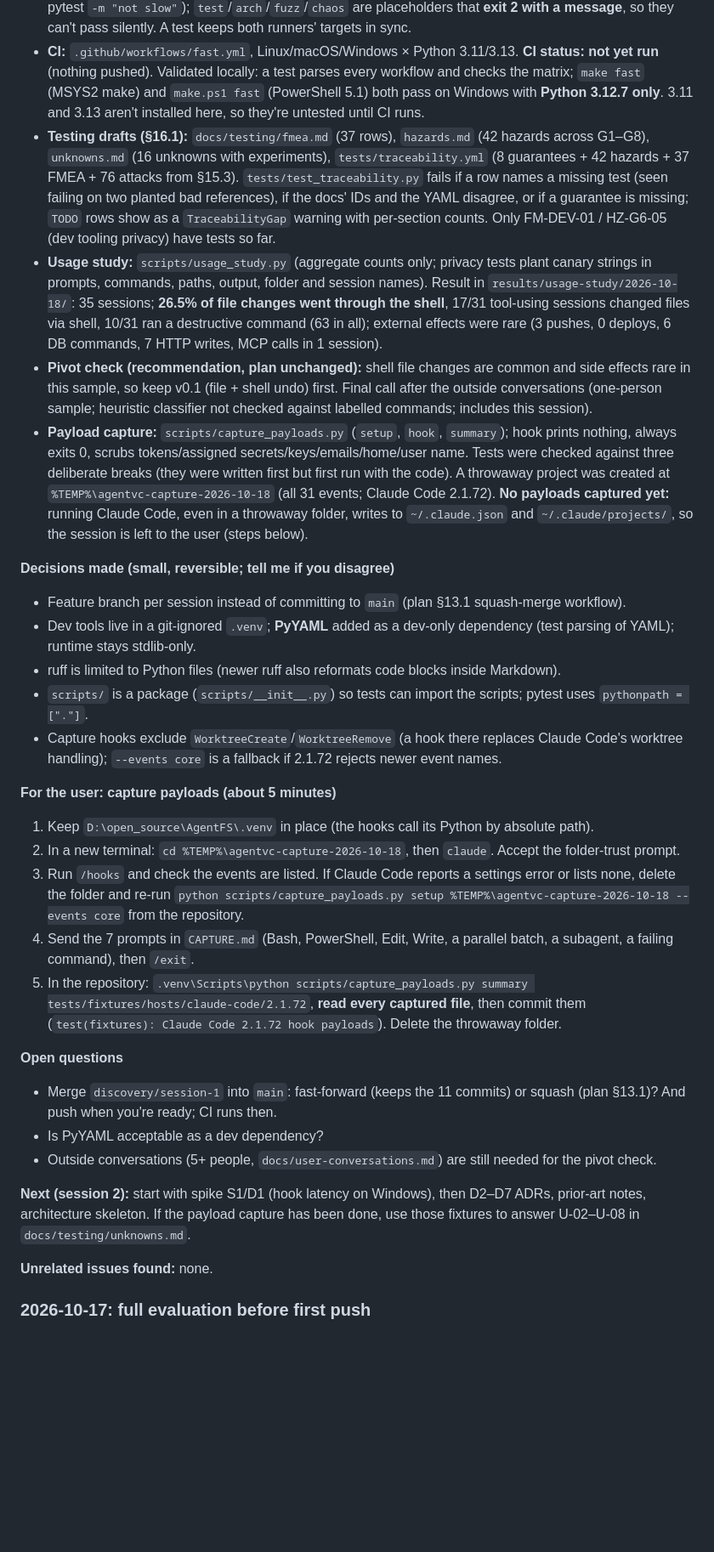
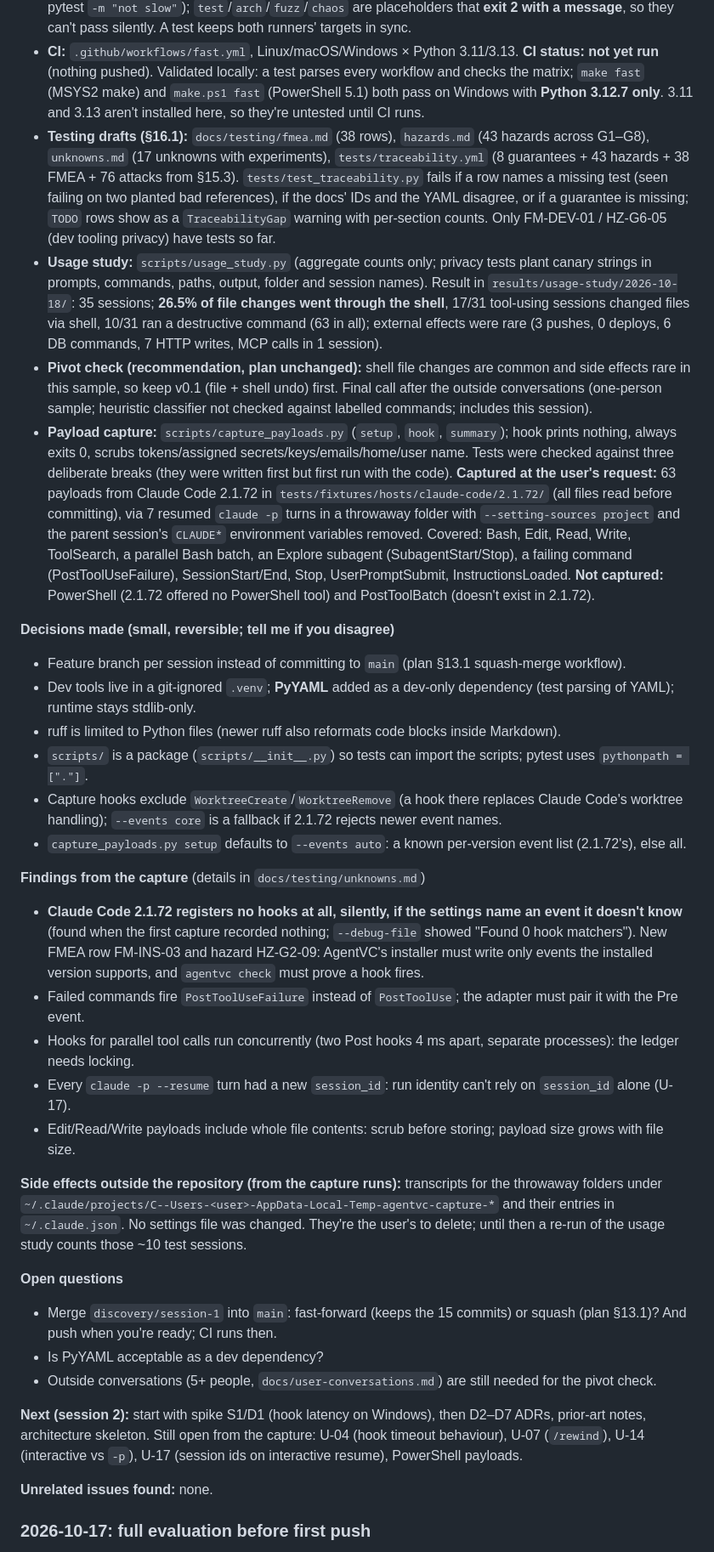
Before and after one commit to Jay2Kumar1Sharma/AgentVC, a Markdown page: docs/progress.md, the part around one of its changes. Shown at 85% size. Rendered like a GitHub page; blank space fills up the shorter version.

Commit message:
docs(progress): payload capture done; findings and side effects

```diff
--- a/docs/progress.md
+++ b/docs/progress.md
@@ -35,10 +35,10 @@ Work is on branch **`discovery/session-1`** (11 small signed commits, not merged
 - **Skeleton:** `pyproject.toml` (Python 3.11+, no runtime deps, `license = "Apache-2.0"`, dev extras), `agentvc/` with `python -m agentvc` printing the version, `tests/`, `eval/`, `results/`, `docs/design/`, `docs/prior-art/`, `docs/testing/`, `CHANGELOG.md`.
 - **Task runners:** `Makefile` and `make.ps1` (Windows) with `fast` (ruff check + format check, mypy strict, pytest `-m "not slow"`); `test`/`arch`/`fuzz`/`chaos` are placeholders that **exit 2 with a message**, so they can't pass silently. A test keeps both runners' targets in sync.
 - **CI:** `.github/workflows/fast.yml`, Linux/macOS/Windows × Python 3.11/3.13. **CI status: not yet run** (nothing pushed). Validated locally: a test parses every workflow and checks the matrix; `make fast` (MSYS2 make) and `make.ps1 fast` (PowerShell 5.1) both pass on Windows with **Python 3.12.7 only**. 3.11 and 3.13 aren't installed here, so they're untested until CI runs.
-- **Testing drafts (§16.1):** `docs/testing/fmea.md` (37 rows), `hazards.md` (42 hazards across G1–G8), `unknowns.md` (16 unknowns with experiments), `tests/traceability.yml` (8 guarantees + 42 hazards + 37 FMEA + 76 attacks from §15.3). `tests/test_traceability.py` fails if a row names a missing test (seen failing on two planted bad references), if the docs' IDs and the YAML disagree, or if a guarantee is missing; `TODO` rows show as a `TraceabilityGap` warning with per-section counts. Only FM-DEV-01 / HZ-G6-05 (dev tooling privacy) have tests so far.
+- **Testing drafts (§16.1):** `docs/testing/fmea.md` (38 rows), `hazards.md` (43 hazards across G1–G8), `unknowns.md` (17 unknowns with experiments), `tests/traceability.yml` (8 guarantees + 43 hazards + 38 FMEA + 76 attacks from §15.3). `tests/test_traceability.py` fails if a row names a missing test (seen failing on two planted bad references), if the docs' IDs and the YAML disagree, or if a guarantee is missing; `TODO` rows show as a `TraceabilityGap` warning with per-section counts. Only FM-DEV-01 / HZ-G6-05 (dev tooling privacy) have tests so far.
 - **Usage study:** `scripts/usage_study.py` (aggregate counts only; privacy tests plant canary strings in prompts, commands, paths, output, folder and session names). Result in `results/usage-study/2026-10-18/`: 35 sessions; **26.5% of file changes went through the shell**, 17/31 tool-using sessions changed files via shell, 10/31 ran a destructive command (63 in all); external effects were rare (3 pushes, 0 deploys, 6 DB commands, 7 HTTP writes, MCP calls in 1 session).
 - **Pivot check (recommendation, plan unchanged):** shell file changes are common and side effects rare in this sample, so keep v0.1 (file + shell undo) first. Final call after the outside conversations (one-person sample; heuristic classifier not checked against labelled commands; includes this session).
-- **Payload capture:** `scripts/capture_payloads.py` (`setup`, `hook`, `summary`); hook prints nothing, always exits 0, scrubs tokens/assigned secrets/keys/emails/home/user name. Tests were checked against three deliberate breaks (they were written first but first run with the code). A throwaway project was created at `%TEMP%\agentvc-capture-2026-10-18` (all 31 events; Claude Code 2.1.72). **No payloads captured yet:** running Claude Code, even in a throwaway folder, writes to `~/.claude.json` and `~/.claude/projects/`, so the session is left to the user (steps below).
+- **Payload capture:** `scripts/capture_payloads.py` (`setup`, `hook`, `summary`); hook prints nothing, always exits 0, scrubs tokens/assigned secrets/keys/emails/home/user name. Tests were checked against three deliberate breaks (they were written first but first run with the code). **Captured at the user's request:** 63 payloads from Claude Code 2.1.72 in `tests/fixtures/hosts/claude-code/2.1.72/` (all files read before committing), via 7 resumed `claude -p` turns in a throwaway folder with `--setting-sources project` and the parent session's `CLAUDE*` environment variables removed. Covered: Bash, Edit, Read, Write, ToolSearch, a parallel Bash batch, an Explore subagent (SubagentStart/Stop), a failing command (PostToolUseFailure), SessionStart/End, Stop, UserPromptSubmit, InstructionsLoaded. **Not captured:** PowerShell (2.1.72 offered no PowerShell tool) and PostToolBatch (doesn't exist in 2.1.72).
 
 **Decisions made (small, reversible; tell me if you disagree)**
 - Feature branch per session instead of committing to `main` (plan §13.1 squash-merge workflow).
@@ -46,20 +46,23 @@ Work is on branch **`discovery/session-1`** (11 small signed commits, not merged
 - ruff is limited to Python files (newer ruff also reformats code blocks inside Markdown).
 - `scripts/` is a package (`scripts/__init__.py`) so tests can import the scripts; pytest uses `pythonpath = ["."]`.
 - Capture hooks exclude `WorktreeCreate`/`WorktreeRemove` (a hook there replaces Claude Code's worktree handling); `--events core` is a fallback if 2.1.72 rejects newer event names.
+- `capture_payloads.py setup` defaults to `--events auto`: a known per-version event list (2.1.72's), else all.
 
-**For the user: capture payloads (about 5 minutes)**
-1. Keep `D:\open_source\AgentFS\.venv` in place (the hooks call its Python by absolute path).
-2. In a new terminal: `cd %TEMP%\agentvc-capture-2026-10-18`, then `claude`. Accept the folder-trust prompt.
-3. Run `/hooks` and check the events are listed. If Claude Code reports a settings error or lists none, delete the folder and re-run `python scripts/capture_payloads.py setup %TEMP%\agentvc-capture-2026-10-18 --events core` from the repository.
-4. Send the 7 prompts in `CAPTURE.md` (Bash, PowerShell, Edit, Write, a parallel batch, a subagent, a failing command), then `/exit`.
-5. In the repository: `.venv\Scripts\python scripts/capture_payloads.py summary tests/fixtures/hosts/claude-code/2.1.72`, **read every captured file**, then commit them (`test(fixtures): Claude Code 2.1.72 hook payloads`). Delete the throwaway folder.
+**Findings from the capture** (details in `docs/testing/unknowns.md`)
+- **Claude Code 2.1.72 registers no hooks at all, silently, if the settings name an event it doesn't know** (found when the first capture recorded nothing; `--debug-file` showed "Found 0 hook matchers"). New FMEA row FM-INS-03 and hazard HZ-G2-09: AgentVC's installer must write only events the installed version supports, and `agentvc check` must prove a hook fires.
+- Failed commands fire `PostToolUseFailure` instead of `PostToolUse`; the adapter must pair it with the Pre event.
+- Hooks for parallel tool calls run concurrently (two Post hooks 4 ms apart, separate processes): the ledger needs locking.
+- Every `claude -p --resume` turn had a new `session_id`: run identity can't rely on `session_id` alone (U-17).
+- Edit/Read/Write payloads include whole file contents: scrub before storing; payload size grows with file size.
+
+**Side effects outside the repository (from the capture runs):** transcripts for the throwaway folders under `~/.claude/projects/C--Users-<user>-AppData-Local-Temp-agentvc-capture-*` and their entries in `~/.claude.json`. No settings file was changed. They're the user's to delete; until then a re-run of the usage study counts those ~10 test sessions.
 
 **Open questions**
-- Merge `discovery/session-1` into `main`: fast-forward (keeps the 11 commits) or squash (plan §13.1)? And push when you're ready; CI runs then.
+- Merge `discovery/session-1` into `main`: fast-forward (keeps the 15 commits) or squash (plan §13.1)? And push when you're ready; CI runs then.
 - Is PyYAML acceptable as a dev dependency?
 - Outside conversations (5+ people, `docs/user-conversations.md`) are still needed for the pivot check.
 
-**Next (session 2):** start with spike S1/D1 (hook latency on Windows), then D2–D7 ADRs, prior-art notes, architecture skeleton. If the payload capture has been done, use those fixtures to answer U-02–U-08 in `docs/testing/unknowns.md`.
+**Next (session 2):** start with spike S1/D1 (hook latency on Windows), then D2–D7 ADRs, prior-art notes, architecture skeleton. Still open from the capture: U-04 (hook timeout behaviour), U-07 (`/rewind`), U-14 (interactive vs `-p`), U-17 (session ids on interactive resume), PowerShell payloads.
 
 **Unrelated issues found:** none.
 
```
Also changed, not shown: other parts of docs/progress.md (+2 -2 lines).
